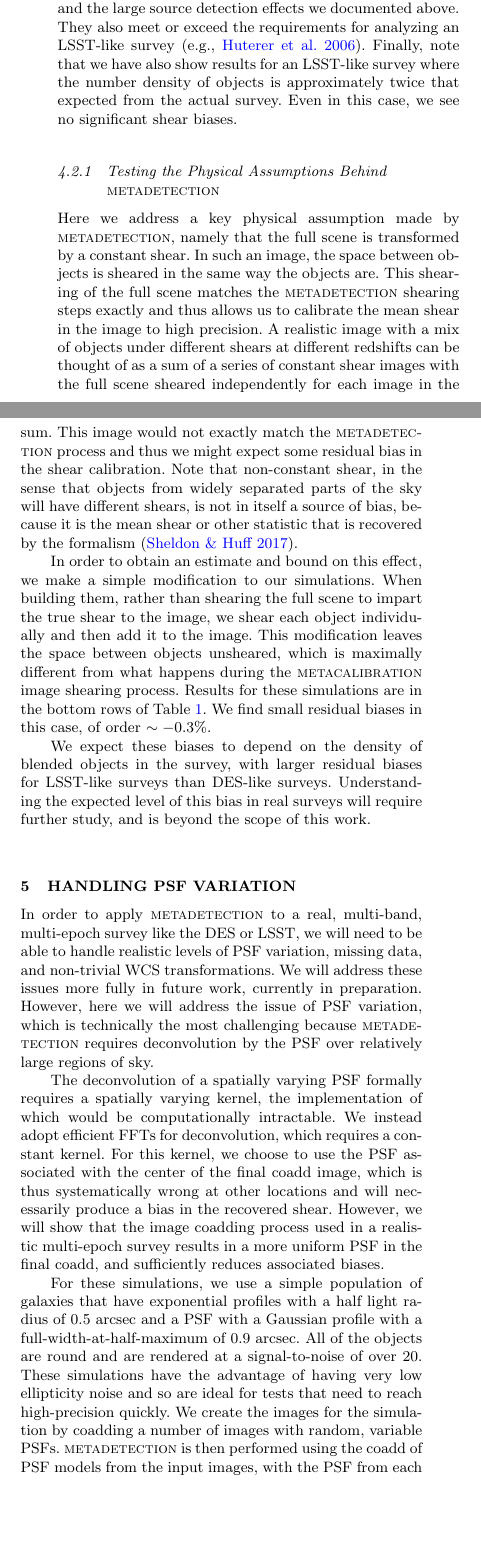
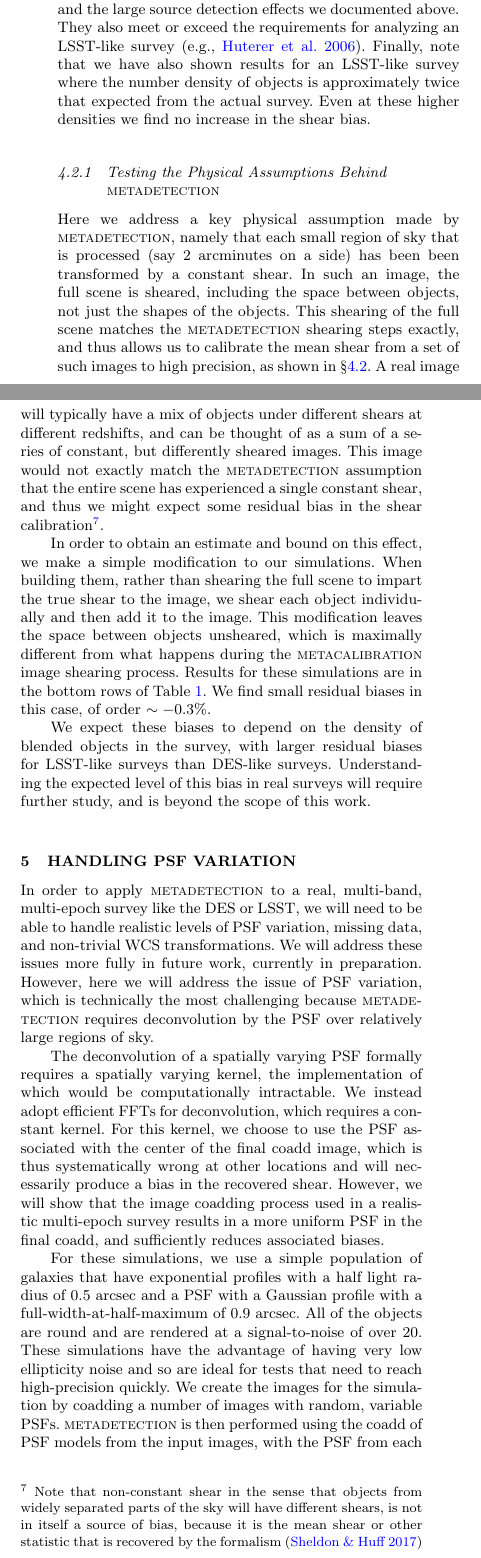
Before and after one commit to esheldon/metadetect-paper, a LaTeX paper (mdet.tex): two parts of the columns of page 8 of 12, joined at a grey line, cut so that both start at the same text, the shorter picture padded with empty space. Compiled offline with pdfLaTeX; a LaTeX package or settings file that is missing is left out.

Commit message:
working on Niall's comments

```diff
--- a/mdet.tex
+++ b/mdet.tex
@@ -936,25 +937,29 @@ second-order shear effects \citep[we expect a bias of a few parts in 10000 for s
 of 0.02, see][]{SheldonMcal2017}. This conclusion holds despite the extensive blending
 of the object images and the large source detection effects we documented
 above. They also meet or exceed the requirements for analyzing an LSST-like survey
-\citep[e.g.,][]{huterer2006}. Finally, note that we have also show results for an
+\citep[e.g.,][]{huterer2006}. Finally, note that we have also shown results for an
 LSST-like survey where the number density of objects is approximately twice that
-expected from the actual survey. Even in this case, we see no significant shear biases.
+expected from the actual survey.  Even at these higher densities we find
+no increase in the shear bias.
 
 \subsubsection{Testing the Physical Assumptions Behind \mdet}
 
-Here we address a key physical assumption made by \mdet, namely that the full
-scene is transformed by a constant shear. In such an image, the space between
-objects is sheared in the same way the objects are. This shearing of the full
-scene matches the \mdet\ shearing steps exactly and thus allows us to calibrate
-the mean shear in the image to high precision. A realistic image with a mix of
-objects under different shears at different redshifts can be thought of as a
-sum of a series of constant shear images with the full scene sheared
-independently for each image in the sum.  This image would not exactly match
-the \mdet\ process and thus we might expect some residual bias in the shear
-calibration.  Note that non-constant shear, in the sense that objects from
-widely separated parts of the sky will have different shears, is not in itself
-a source of bias, because it is the mean shear or other statistic that is
-recovered by the formalism \citep{SheldonMcal2017}.
+Here we address a key physical assumption made by \mdet, namely that each small
+region of sky that is processed (say 2 arcminutes on a side) has been been
+transformed by a constant shear.  In such an image, the full scene is sheared,
+including the space between objects, not just the shapes of the objects. This
+shearing of the full scene matches the \mdet\ shearing steps exactly, and thus
+allows us to calibrate the mean shear from a set of such images to high
+precision, as shown in \S \ref{sec:res:constpsf}.
+A real image will typically have a mix of objects under different shears at different
+redshifts, and can be thought of as a sum of a series of constant, but differently
+sheared images.  This image would not exactly match the \mdet\ assumption that
+the entire scene has experienced a single constant shear, and thus we might
+expect some residual bias in the shear calibration\footnote{Note that
+non-constant shear in the sense that objects from widely separated parts of the
+sky will have different shears, is not in itself a source of bias, because it
+is the mean shear or other statistic that is recovered by the formalism
+\citep{SheldonMcal2017}}.
 
 In order to obtain an estimate and bound on this effect, we make a simple
 modification to our simulations. When building them, rather than shearing the
```
Also changed, not shown: mdet.tex (27 more changed lines).
